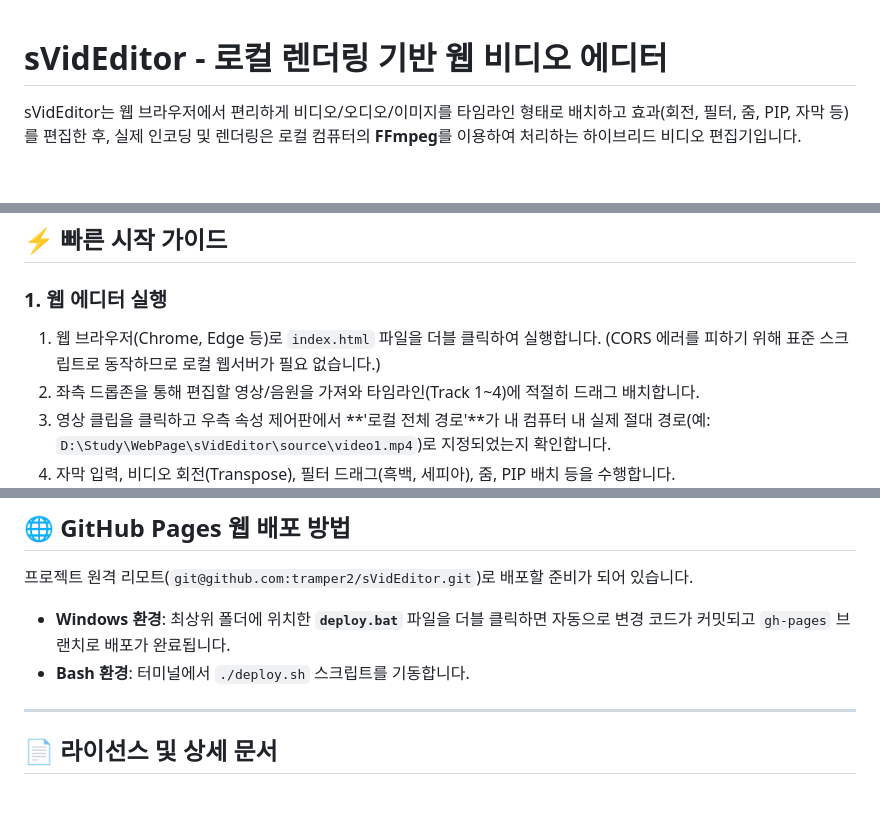
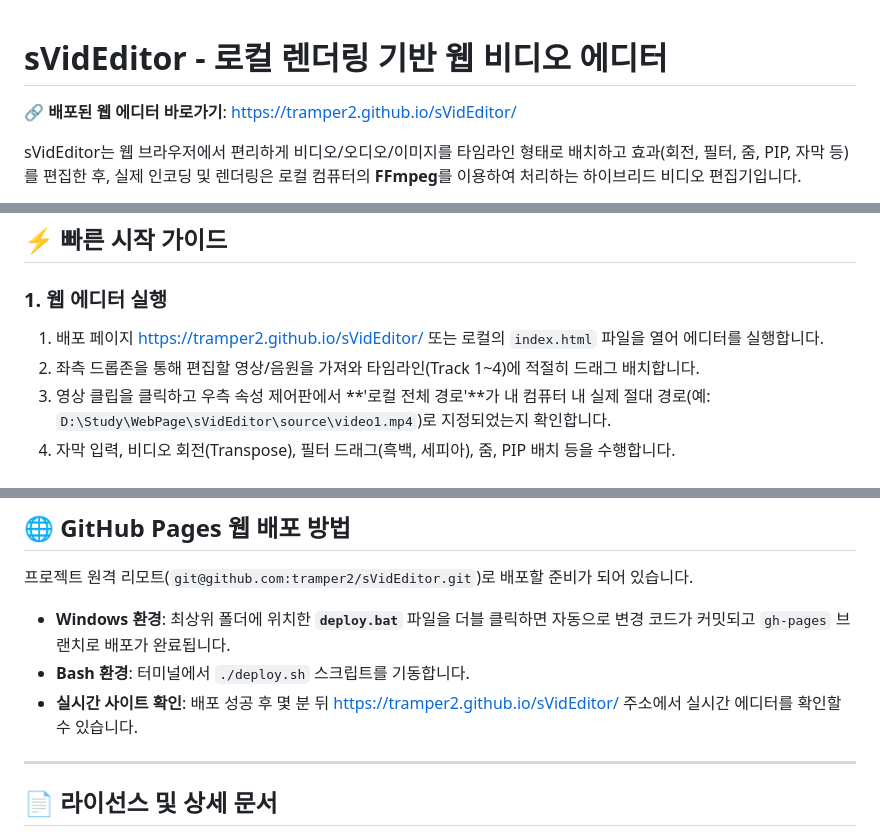
Before and after one commit to tramper2/sVidEditor, a Markdown page: README.md, 3 parts joined by grey strips. Rendered like a GitHub page; blank space fills up the shorter version.

Commit message:
Docs: Added direct GitHub Pages hyperlink in README.md

```diff
--- a/README.md
+++ b/README.md
@@ -1,4 +1,6 @@
 # sVidEditor - 로컬 렌더링 기반 웹 비디오 에디터
+
+🔗 **배포된 웹 에디터 바로가기**: [https://tramper2.github.io/sVidEditor/](https://tramper2.github.io/sVidEditor/)
 
 sVidEditor는 웹 브라우저에서 편리하게 비디오/오디오/이미지를 타임라인 형태로 배치하고 효과(회전, 필터, 줌, PIP, 자막 등)를 편집한 후, 실제 인코딩 및 렌더링은 로컬 컴퓨터의 **FFmpeg**를 이용하여 처리하는 하이브리드 비디오 편집기입니다.
 
@@ -37,7 +39,7 @@ sVidEditor/
 ## ⚡ 빠른 시작 가이드
 
 ### 1. 웹 에디터 실행
-1. 웹 브라우저(Chrome, Edge 등)로 `index.html` 파일을 더블 클릭하여 실행합니다. (CORS 에러를 피하기 위해 표준 스크립트로 동작하므로 로컬 웹서버가 필요 없습니다.)
+1. 배포 페이지 [https://tramper2.github.io/sVidEditor/](https://tramper2.github.io/sVidEditor/) 또는 로컬의 `index.html` 파일을 열어 에디터를 실행합니다.
 2. 좌측 드롭존을 통해 편집할 영상/음원을 가져와 타임라인(Track 1~4)에 적절히 드래그 배치합니다.
 3. 영상 클립을 클릭하고 우측 속성 제어판에서 **'로컬 전체 경로'**가 내 컴퓨터 내 실제 절대 경로(예: `D:\Study\WebPage\sVidEditor\source\video1.mp4`)로 지정되었는지 확인합니다.
 4. 자막 입력, 비디오 회전(Transpose), 필터 드래그(흑백, 세피아), 줌, PIP 배치 등을 수행합니다.
@@ -56,6 +58,7 @@ sVidEditor/
 
 *   **Windows 환경**: 최상위 폴더에 위치한 **`deploy.bat`** 파일을 더블 클릭하면 자동으로 변경 코드가 커밋되고 `gh-pages` 브랜치로 배포가 완료됩니다.
 *   **Bash 환경**: 터미널에서 `./deploy.sh` 스크립트를 기동합니다.
+*   **실시간 사이트 확인**: 배포 성공 후 몇 분 뒤 [https://tramper2.github.io/sVidEditor/](https://tramper2.github.io/sVidEditor/) 주소에서 실시간 에디터를 확인할 수 있습니다.
 
 ---
 
```
